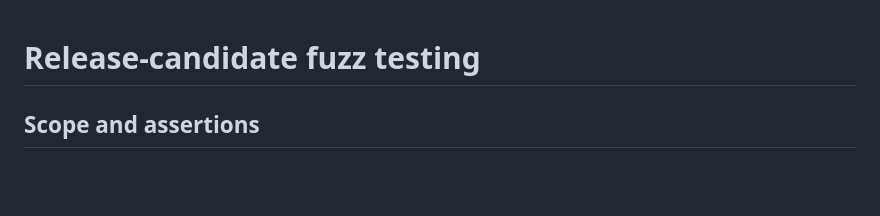
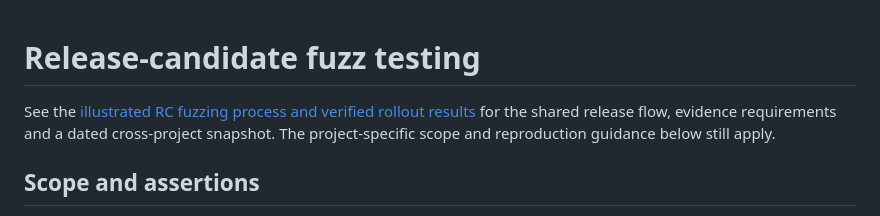
Before and after one commit to 4alvit/iot-project-builder-profile, a Markdown page: docs/fuzzing.md, the part around the change. Rendered like a GitHub page; blank space fills up the shorter version.

Commit message:
docs: link illustrated RC fuzzing process and results (#98)

```diff
--- a/docs/fuzzing.md
+++ b/docs/fuzzing.md
@@ -1,4 +1,8 @@
 # Release-candidate fuzz testing
+
+See the [illustrated RC fuzzing process and verified rollout results](https://github.com/victron-venus/venus-os-ci-toolkit/blob/main/docs/rc-fuzzing-results.md)
+for the shared release flow, evidence requirements and a dated cross-project
+snapshot. The project-specific scope and reproduction guidance below still apply.
 
 ## Scope and assertions
 
```
